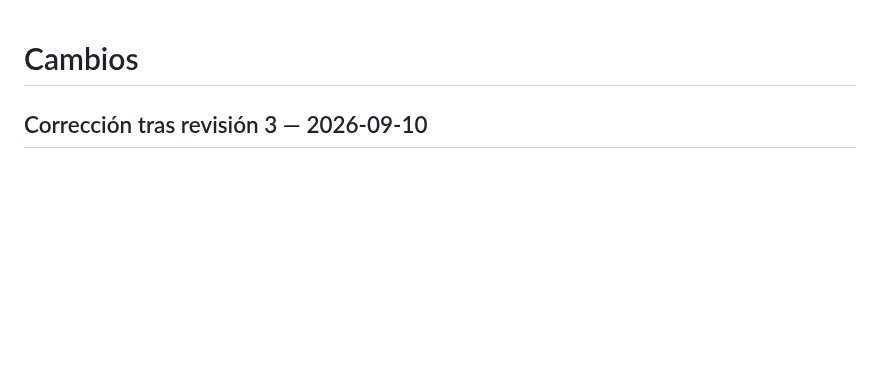
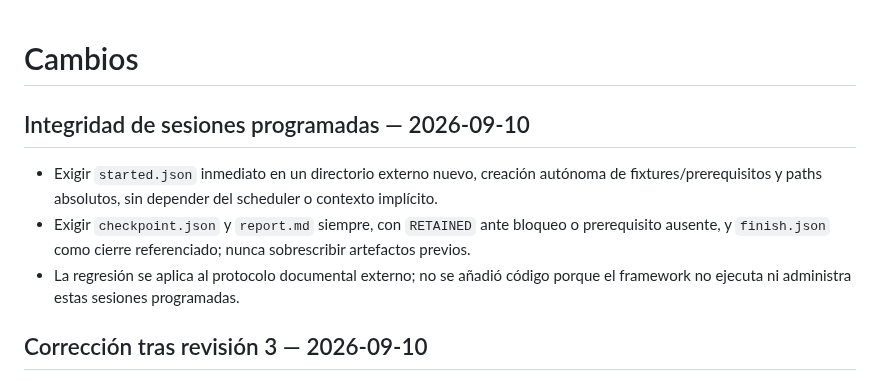
Before and after one commit to MadManJohnSmith/Improvement, a Markdown page: CHANGELOG.md, the part around the change. Rendered like a GitHub page; blank space fills up the shorter version.

```diff
--- a/CHANGELOG.md
+++ b/CHANGELOG.md
@@ -1,4 +1,10 @@
 # Cambios
+
+## Integridad de sesiones programadas — 2026-09-10
+
+- Exigir `started.json` inmediato en un directorio externo nuevo, creación autónoma de fixtures/prerequisitos y paths absolutos, sin depender del scheduler o contexto implícito.
+- Exigir `checkpoint.json` y `report.md` siempre, con `RETAINED` ante bloqueo o prerequisito ausente, y `finish.json` como cierre referenciado; nunca sobrescribir artefactos previos.
+- La regresión se aplica al protocolo documental externo; no se añadió código porque el framework no ejecuta ni administra estas sesiones programadas.
 
 ## Corrección tras revisión 3 — 2026-09-10
 
```
Also changed, not shown: ARQUITECTURA_FLUJO_AGENTES.md (+3 -1 lines).
